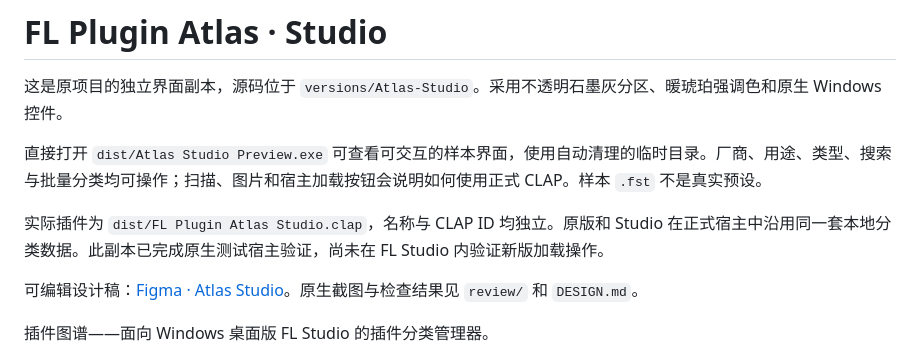
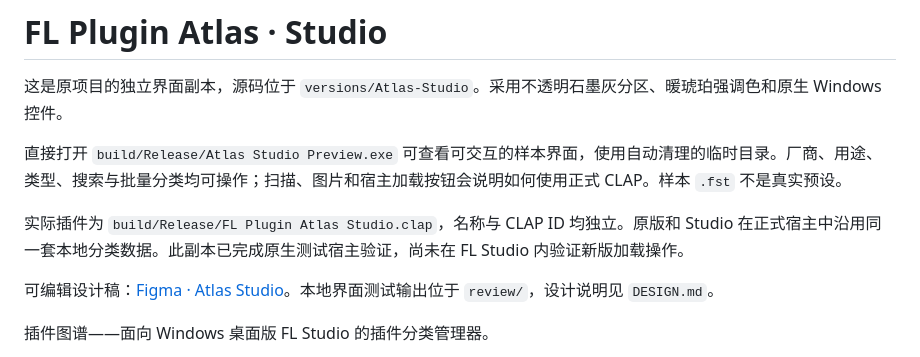
Before and after one commit to RainDp/FL-Plugin-Atlas, a Markdown page: versions/Atlas-Studio/README.md, the part around the change. Drawn GitHub-style.

```diff
--- a/versions/Atlas-Studio/README.md
+++ b/versions/Atlas-Studio/README.md
@@ -2,11 +2,11 @@
 
 这是原项目的独立界面副本，源码位于 `versions/Atlas-Studio`。采用不透明石墨灰分区、暖琥珀强调色和原生 Windows 控件。
 
-直接打开 `dist/Atlas Studio Preview.exe` 可查看可交互的样本界面，使用自动清理的临时目录。厂商、用途、类型、搜索与批量分类均可操作；扫描、图片和宿主加载按钮会说明如何使用正式 CLAP。样本 `.fst` 不是真实预设。
+直接打开 `build/Release/Atlas Studio Preview.exe` 可查看可交互的样本界面，使用自动清理的临时目录。厂商、用途、类型、搜索与批量分类均可操作；扫描、图片和宿主加载按钮会说明如何使用正式 CLAP。样本 `.fst` 不是真实预设。
 
-实际插件为 `dist/FL Plugin Atlas Studio.clap`，名称与 CLAP ID 均独立。原版和 Studio 在正式宿主中沿用同一套本地分类数据。此副本已完成原生测试宿主验证，尚未在 FL Studio 内验证新版加载操作。
+实际插件为 `build/Release/FL Plugin Atlas Studio.clap`，名称与 CLAP ID 均独立。原版和 Studio 在正式宿主中沿用同一套本地分类数据。此副本已完成原生测试宿主验证，尚未在 FL Studio 内验证新版加载操作。
 
-可编辑设计稿：[Figma · Atlas Studio](https://www.figma.com/design/7vrUL0HJx1OBA5ppzJQEsa?node-id=5-152)。原生截图与检查结果见 `review/` 和 `DESIGN.md`。
+可编辑设计稿：[Figma · Atlas Studio](https://www.figma.com/design/7vrUL0HJx1OBA5ppzJQEsa?node-id=5-152)。本地界面测试输出位于 `review/`，设计说明见 `DESIGN.md`。
 
 
 插件图谱——面向 Windows 桌面版 FL Studio 的插件分类管理器。
```
Also changed, not shown: README.md (+68 -28 lines), docs/screenshot.png (added), 10 other files.
